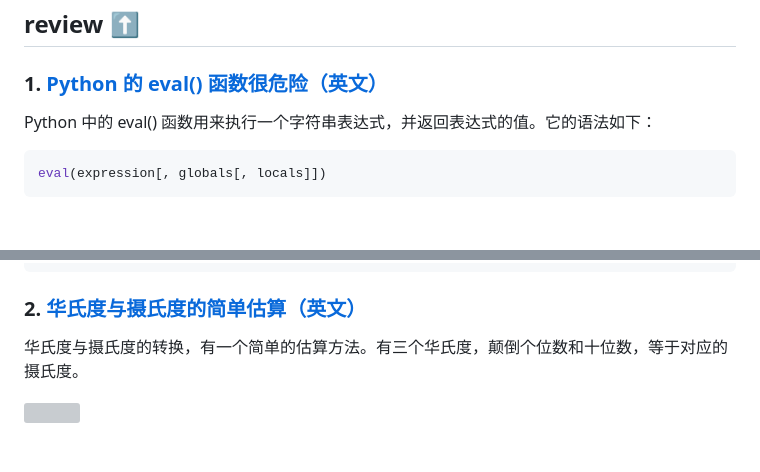
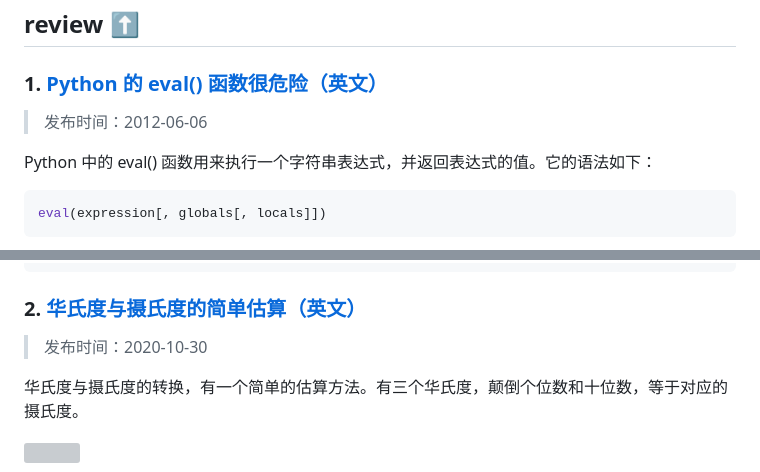
Before and after one commit to taseikyo/arts, a Markdown page: weekly/202011W1.md, 2 parts joined by grey strips. Rendered like a GitHub page; blank space fills up the shorter version; grey boxes are pictures that could not be loaded.

Commit message:
update 202011W1

````diff
--- a/weekly/202011W1.md
+++ b/weekly/202011W1.md
@@ -64,6 +64,8 @@ class Solution {
 
 ### 1. [Python 的 eval() 函数很危险（英文）](https://nedbatchelder.com/blog/201206/eval_really_is_dangerous.html)
 
+> 发布时间：2012-06-06
+
 Python 中的 eval() 函数用来执行一个字符串表达式，并返回表达式的值。它的语法如下：
 
 ```Python
@@ -123,6 +125,8 @@ function addTwoNumbers (num1, num2) {
 
 ### 2. [华氏度与摄氏度的简单估算（英文）](https://dyno-might.github.io/2020/10/30/temperature-conversion-for-the-lazy-and-simple-minded/)
 
+> 发布时间：2020-10-30
+
 华氏度与摄氏度的转换，有一个简单的估算方法。有三个华氏度，颠倒个位数和十位数，等于对应的摄氏度。
 
 ![](../images/2020/11/transpose.png)
````
